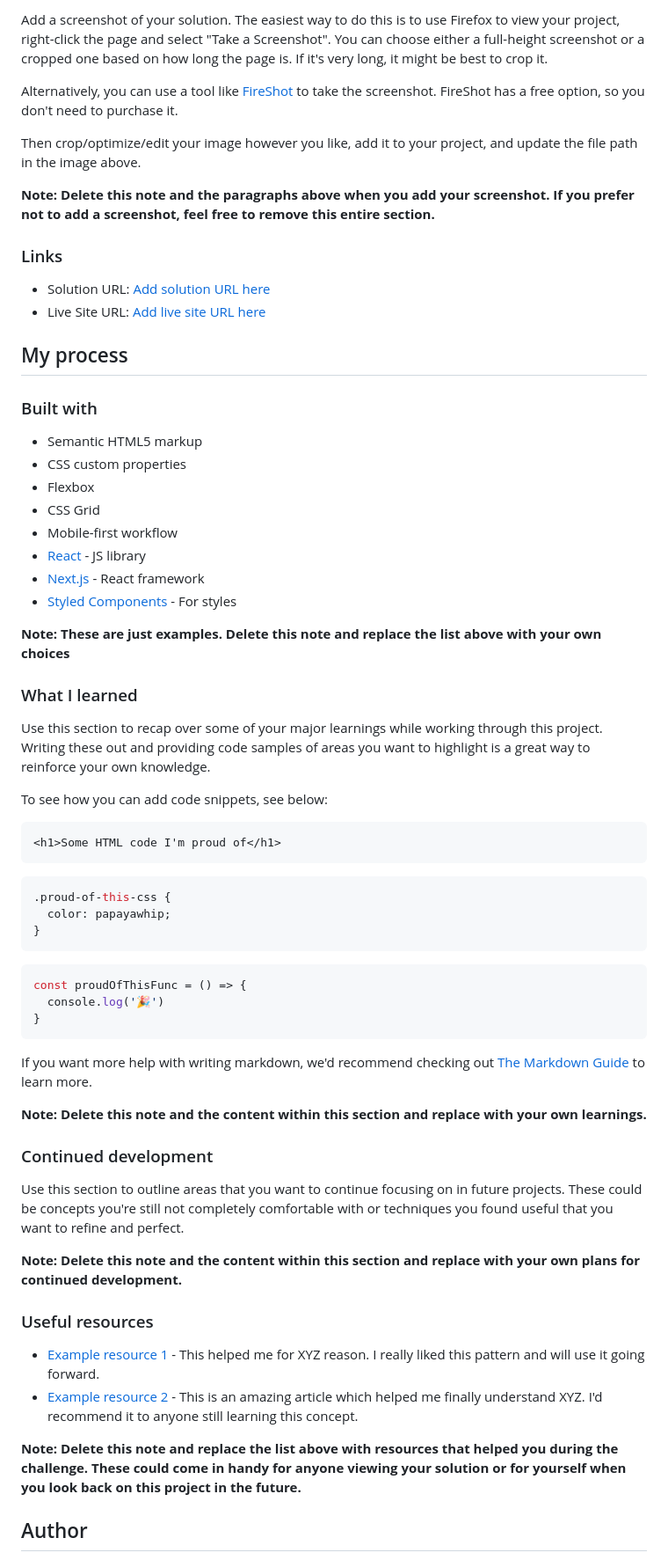
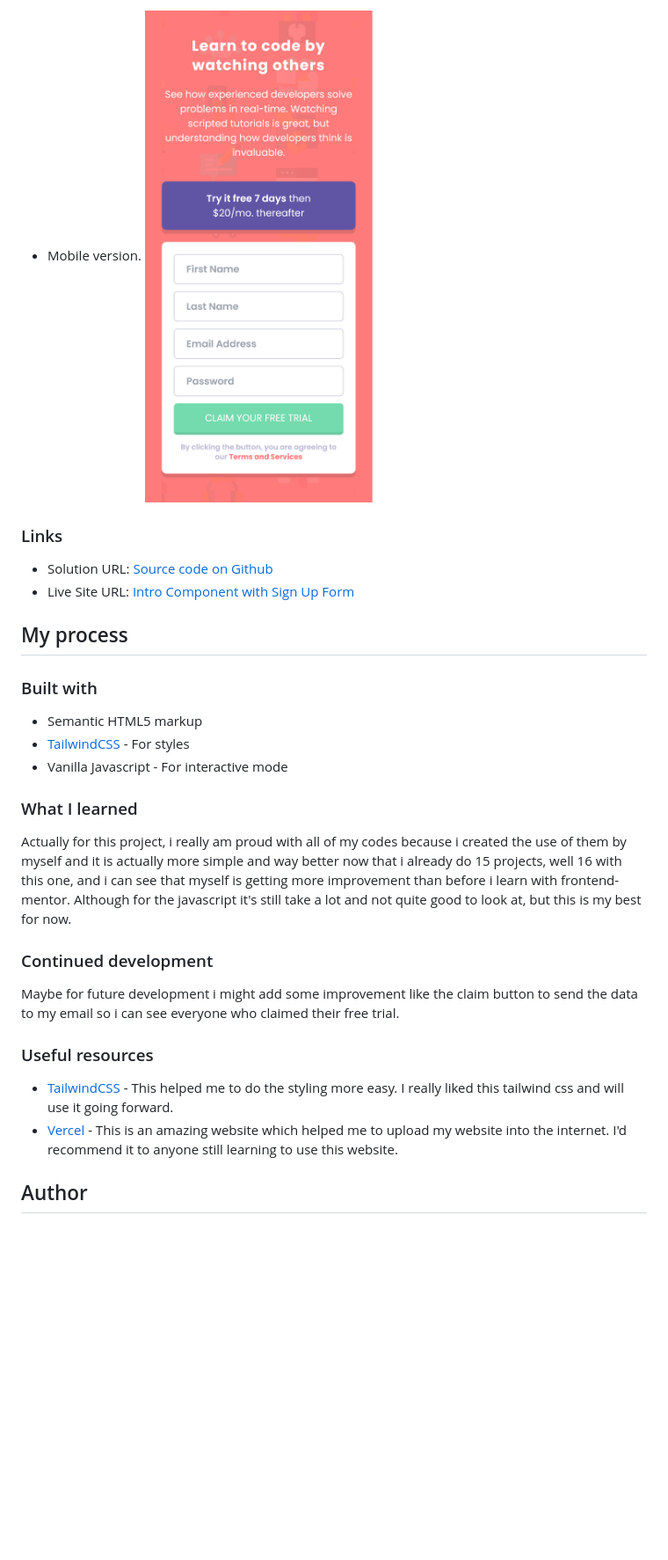
Before and after one commit to Abaljerind/intro-component-with-signup-form, a Markdown page: README.md, the part around one of its changes. Shown at 88% size. Rendered like a GitHub page; blank space fills up the shorter version.

````diff
--- a/README.md
+++ b/README.md
@@ -36,68 +36,32 @@ Users should be able to:
 
-Add a screenshot of your solution. The easiest way to do this is to use Firefox to view your project, right-click the page and select "Take a Screenshot". You can choose either a full-height screenshot or a cropped one based on how long the page is. If it's very long, it might be best to crop it.
-
-Alternatively, you can use a tool like [FireShot](https://getfireshot.com/) to take the screenshot. FireShot has a free option, so you don't need to purchase it.
-
-Then crop/optimize/edit your image however you like, add it to your project, and update the file path in the image above.
-
-**Note: Delete this note and the paragraphs above when you add your screenshot. If you prefer not to add a screenshot, feel free to remove this entire section.**
+- Mobile version.
+  ![](./images/screenshot-intro-component-with-signup-mobile.png)
 
 ### Links
 
-- Solution URL: [Add solution URL here](https://your-solution-url.com)
-- Live Site URL: [Add live site URL here](https://your-live-site-url.com)
+- Solution URL: [Source code on Github](https://github.com/Abaljerind/intro-component-with-signup-form)
+- Live Site URL: [Intro Component with Sign Up Form](https://intro-component-with-signup-form-git-main-abaljerind.vercel.app/)
 
 ## My process
 
 ### Built with
 
 - Semantic HTML5 markup
-- CSS custom properties
-- Flexbox
-- CSS Grid
-- Mobile-first workflow
-- [React](https://reactjs.org/) - JS library
-- [Next.js](https://nextjs.org/) - React framework
-- [Styled Components](https://styled-components.com/) - For styles
-
-**Note: These are just examples. Delete this note and replace the list above with your own choices**
+- [TailwindCSS](https://tailwindcss.com/) - For styles
+- Vanilla Javascript - For interactive mode
 
 ### What I learned
 
-Use this section to recap over some of your major learnings while working through this project. Writing these out and providing code samples of areas you want to highlight is a great way to reinforce your own knowledge.
-
-To see how you can add code snippets, see below:
-
-```html
-<h1>Some HTML code I'm proud of</h1>
-```
-```css
-.proud-of-this-css {
-  color: papayawhip;
-}
-```
-```js
-const proudOfThisFunc = () => {
-  console.log('🎉')
-}
-```
-
-If you want more help with writing markdown, we'd recommend checking out [The Markdown Guide](https://www.markdownguide.org/) to learn more.
-
-**Note: Delete this note and the content within this section and replace with your own learnings.**
+Actually for this project, i really am proud with all of my codes because i created the use of them by myself and it is actually more simple and way better now that i already do 15 projects, well 16 with this one, and i can see that myself is getting more improvement than before i learn with frontend-mentor. Although for the javascript it's still take a lot and not quite good to look at, but this is my best for now.
 
 ### Continued development
 
-Use this section to outline areas that you want to continue focusing on in future projects. These could be concepts you're still not completely comfortable with or techniques you found useful that you want to refine and perfect.
-
-**Note: Delete this note and the content within this section and replace with your own plans for continued development.**
+Maybe for future development i might add some improvement like the claim button to send the data to my email so i can see everyone who claimed their free trial.
 
 ### Useful resources
 
-- [Example resource 1](https://www.example.com) - This helped me for XYZ reason. I really liked this pattern and will use it going forward.
-- [Example resource 2](https://www.example.com) - This is an amazing article which helped me finally understand XYZ. I'd recommend it to anyone still learning this concept.
-
-**Note: Delete this note and replace the list above with resources that helped you during the challenge. These could come in handy for anyone viewing your solution or for yourself when you look back on this project in the future.**
+- [TailwindCSS](https://tailwindcss.com/) - This helped me to do the styling more easy. I really liked this tailwind css and will use it going forward.
+- [Vercel](https://vercel.com) - This is an amazing website which helped me to upload my website into the internet. I'd recommend it to anyone still learning to use this website.
 
 ## Author
 
````
Also changed, not shown: other parts of README.md (+8 -13 lines).
